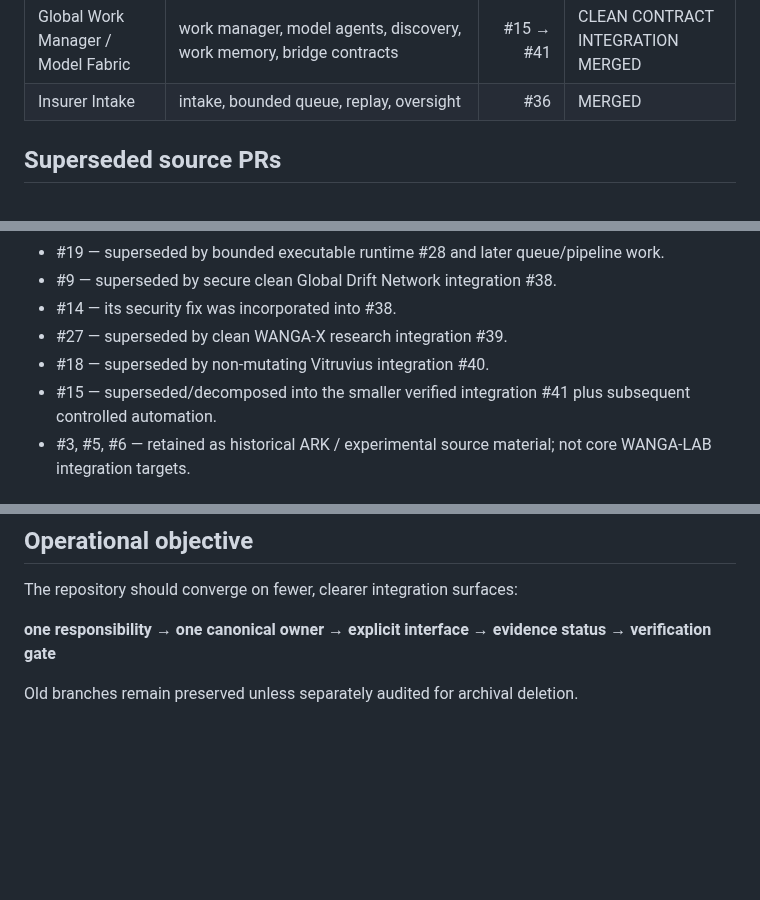
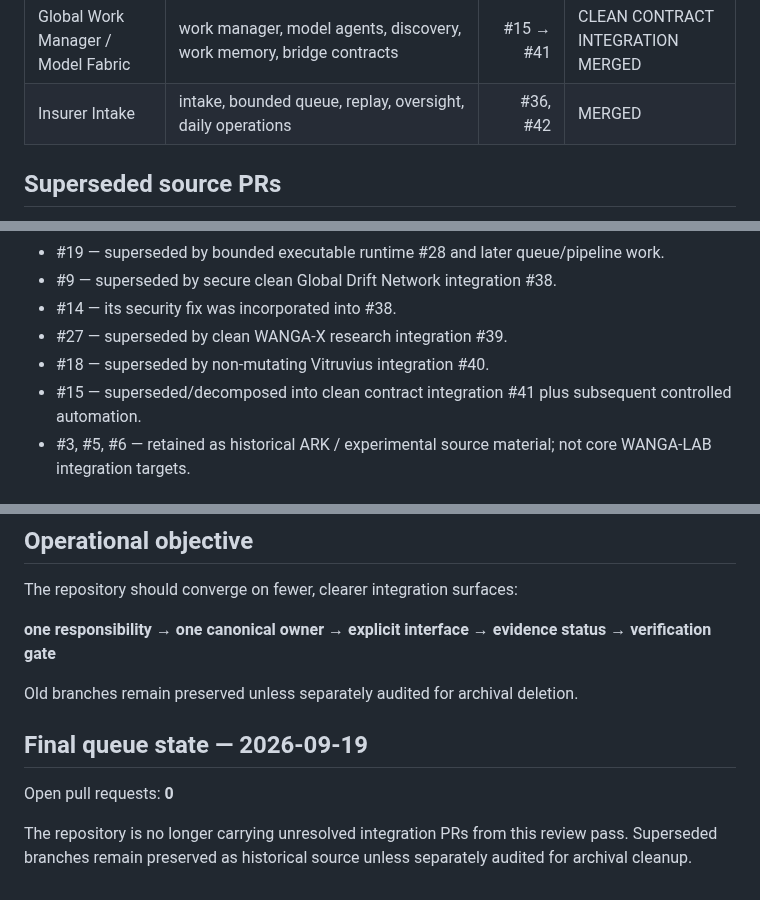
Before and after one commit to AmbassadorOv/WANGA-LAB, a Markdown page: docs/OPEN_PR_ARCHITECTURE_TRIAGE_2026-09-19.md, 3 parts joined by grey strips. Drawn GitHub-style; blank space fills up the shorter version.

Commit message:
docs: record final zero-open-PR state

```diff
--- a/docs/OPEN_PR_ARCHITECTURE_TRIAGE_2026-09-19.md
+++ b/docs/OPEN_PR_ARCHITECTURE_TRIAGE_2026-09-19.md
@@ -19,7 +19,7 @@ This record classifies the repository's PR history by architectural responsibili
 | WANGA-X | reversible/dynamic architecture research | #27 → #39 | CLEAN RESEARCH INTEGRATION MERGED |
 | Vitruvius | research-driven indexing and work composition | #18 → #40 | CLEAN NON-MUTATING INTEGRATION MERGED |
 | Global Work Manager / Model Fabric | work manager, model agents, discovery, work memory, bridge contracts | #15 → #41 | CLEAN CONTRACT INTEGRATION MERGED |
-| Insurer Intake | intake, bounded queue, replay, oversight | #36 | MERGED |
+| Insurer Intake | intake, bounded queue, replay, oversight, daily operations | #36, #42 | MERGED |
 
 ## Superseded source PRs
 
@@ -32,7 +32,7 @@ The following PRs remain in GitHub history as source artifacts but are no longer
 - #14 — its security fix was incorporated into #38.
 - #27 — superseded by clean WANGA-X research integration #39.
 - #18 — superseded by non-mutating Vitruvius integration #40.
-- #15 — superseded/decomposed into the smaller verified integration #41 plus subsequent controlled automation.
+- #15 — superseded/decomposed into clean contract integration #41 plus subsequent controlled automation.
 - #3, #5, #6 — retained as historical ARK / experimental source material; not core WANGA-LAB integration targets.
 
 ## Evidence rule
@@ -61,3 +61,10 @@ The repository should converge on fewer, clearer integration surfaces:
 **one responsibility → one canonical owner → explicit interface → evidence status → verification gate**
 
 Old branches remain preserved unless separately audited for archival deletion.
+
+
+## Final queue state — 2026-09-19
+
+Open pull requests: **0**
+
+The repository is no longer carrying unresolved integration PRs from this review pass. Superseded branches remain preserved as historical source unless separately audited for archival cleanup.
```
